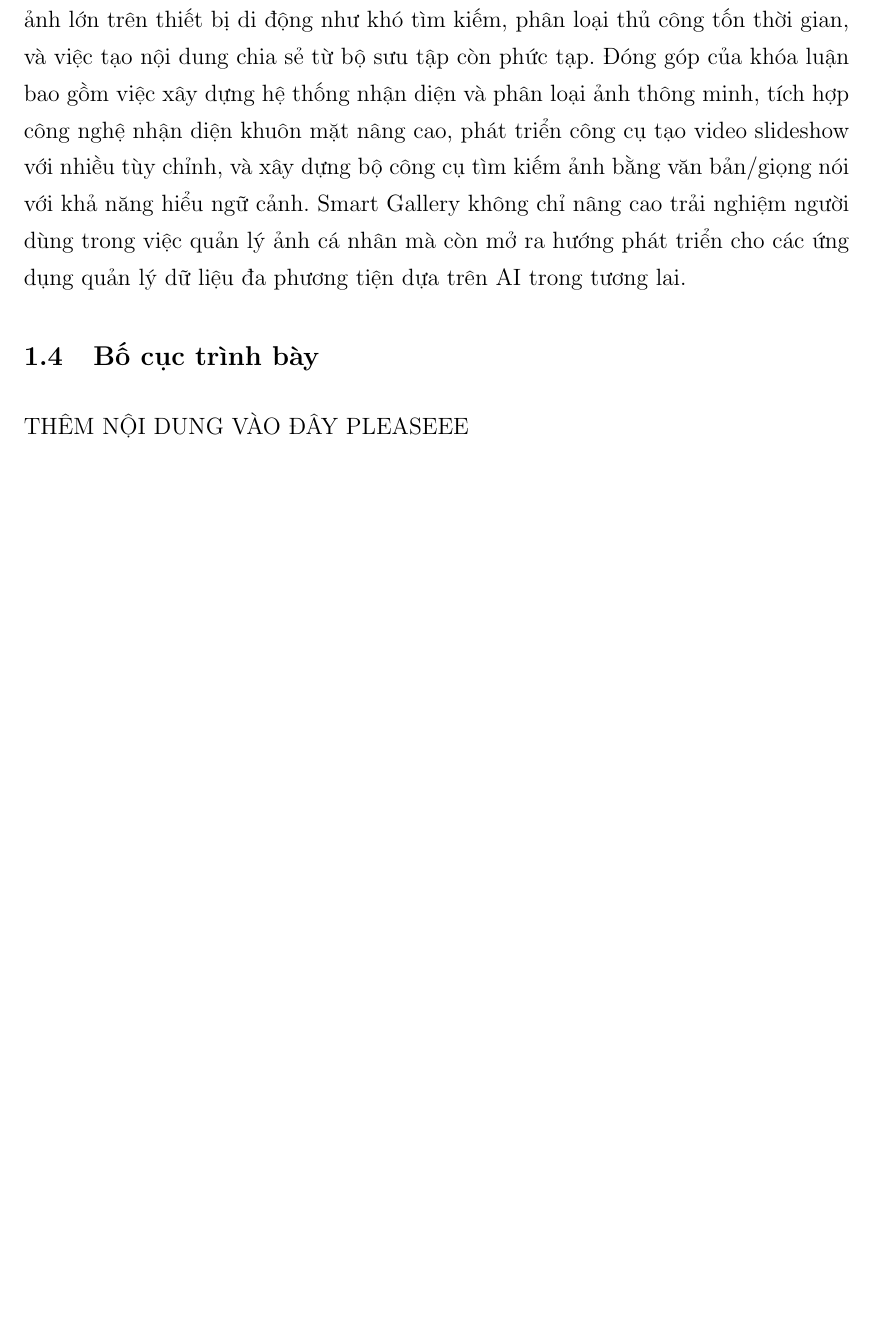
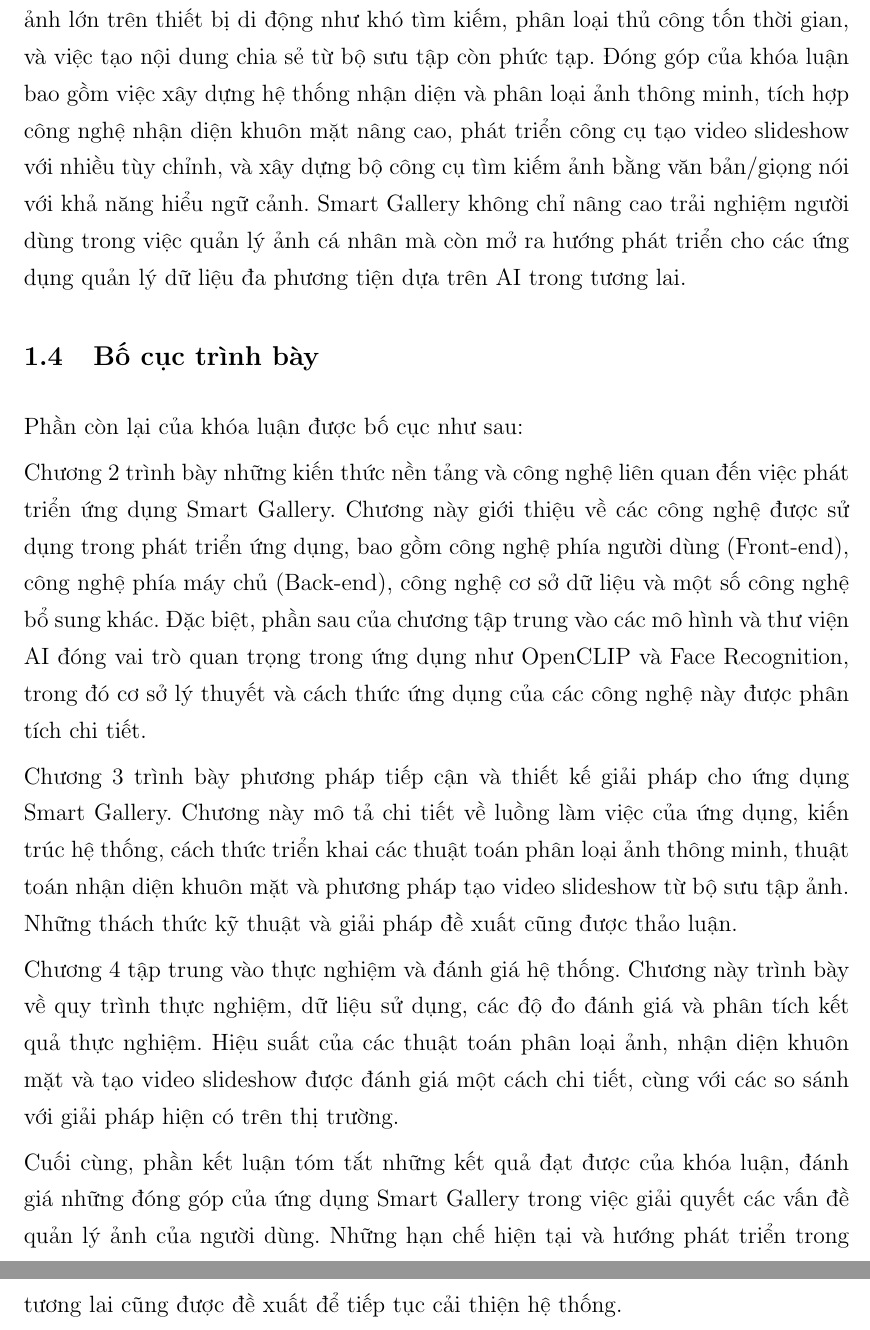
Before and after one commit to LostArrows27/graduation-thesis-document, a LaTeX thesis (tomtat.tex, which reads chapters/c1/c1_layout.tex): part of page 13 of 26 before the commit and two parts of pages 13 and 14 of 27 after it, the two joined at a grey line, cut so that both start at the same text, the shorter picture padded with empty space. Compiled offline with pdfLaTeX.

Commit message:
feat: add chapter 1 - layout part

```diff
--- a/chapters/c1/c1_layout.tex
+++ b/chapters/c1/c1_layout.tex
@@ -1,5 +1,11 @@
 \section{Bố cục trình bày}
 
-% TODO: add overall layout
+Phần còn lại của khóa luận được bố cục như sau:
 
-THÊM NỘI DUNG VÀO ĐÂY PLEASEEE
+Chương 2 trình bày những kiến thức nền tảng và công nghệ liên quan đến việc phát triển ứng dụng Smart Gallery. Chương này giới thiệu về các công nghệ được sử dụng trong phát triển ứng dụng, bao gồm công nghệ phía người dùng (Front-end), công nghệ phía máy chủ (Back-end), công nghệ cơ sở dữ liệu và một số công nghệ bổ sung khác. Đặc biệt, phần sau của chương tập trung vào các mô hình và thư viện AI đóng vai trò quan trọng trong ứng dụng như OpenCLIP và Face Recognition, trong đó cơ sở lý thuyết và cách thức ứng dụng của các công nghệ này được phân tích chi tiết.
+
+Chương 3 trình bày phương pháp tiếp cận và thiết kế giải pháp cho ứng dụng Smart Gallery. Chương này mô tả chi tiết về luồng làm việc của ứng dụng, kiến trúc hệ thống, cách thức triển khai các thuật toán phân loại ảnh thông minh, thuật toán nhận diện khuôn mặt và phương pháp tạo video slideshow từ bộ sưu tập ảnh. Những thách thức kỹ thuật và giải pháp đề xuất cũng được thảo luận.
+
+Chương 4 tập trung vào thực nghiệm và đánh giá hệ thống. Chương này trình bày về quy trình thực nghiệm, dữ liệu sử dụng, các độ đo đánh giá và phân tích kết quả thực nghiệm. Hiệu suất của các thuật toán phân loại ảnh, nhận diện khuôn mặt và tạo video slideshow được đánh giá một cách chi tiết, cùng với các so sánh với giải pháp hiện có trên thị trường.
+
+Cuối cùng, phần kết luận tóm tắt những kết quả đạt được của khóa luận, đánh giá những đóng góp của ứng dụng Smart Gallery trong việc giải quyết các vấn đề quản lý ảnh của người dùng. Những hạn chế hiện tại và hướng phát triển trong tương lai cũng được đề xuất để tiếp tục cải thiện hệ thống.
```
